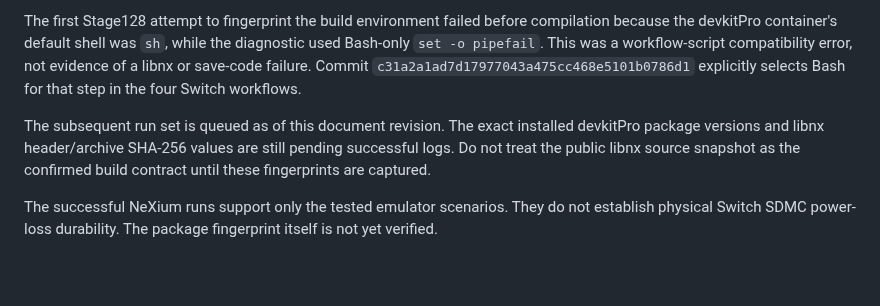
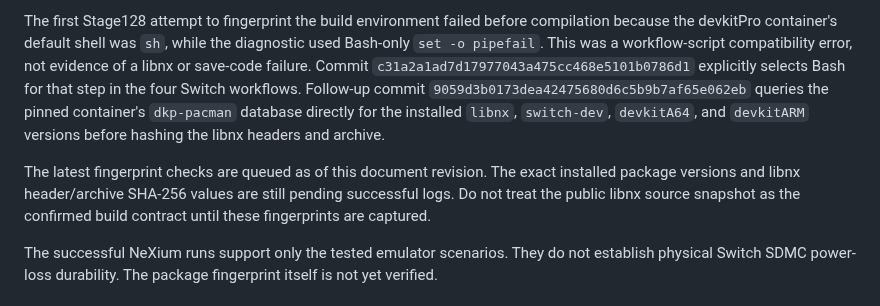
Before and after one commit to stanmasked/rikitu-zavodnye-tropy, a Markdown page: docs/SWITCH_SAVE_TRANSACTION_DESIGN.md, the part around the change. Drawn GitHub-style; blank space fills up the shorter version.

Commit message:
Stage129: document devkitPro package query correction

```diff
--- a/docs/SWITCH_SAVE_TRANSACTION_DESIGN.md
+++ b/docs/SWITCH_SAVE_TRANSACTION_DESIGN.md
@@ -133,13 +133,16 @@ compilation because the devkitPro container's default shell was `sh`, while
 the diagnostic used Bash-only `set -o pipefail`. This was a workflow-script
 compatibility error, not evidence of a libnx or save-code failure. Commit
 `c31a2a1ad7d17977043a475cc468e5101b0786d1` explicitly selects Bash for that
-step in the four Switch workflows.
+step in the four Switch workflows. Follow-up commit
+`9059d3b0173dea42475680d6c5b9b7af65e062eb` queries the pinned container's
+`dkp-pacman` database directly for the installed `libnx`, `switch-dev`,
+`devkitA64`, and `devkitARM` versions before hashing the libnx headers and
+archive.
 
-The subsequent run set is queued as of this document revision. The exact
-installed devkitPro package versions and libnx header/archive SHA-256 values
-are still pending successful logs. Do not treat the public libnx source
-snapshot as the confirmed build contract until these fingerprints are
-captured.
+The latest fingerprint checks are queued as of this document revision. The
+exact installed package versions and libnx header/archive SHA-256 values are
+still pending successful logs. Do not treat the public libnx source snapshot
+as the confirmed build contract until these fingerprints are captured.
 
 The successful NeXium runs support only the tested emulator scenarios. They
 do not establish physical Switch SDMC power-loss durability. The package
```
